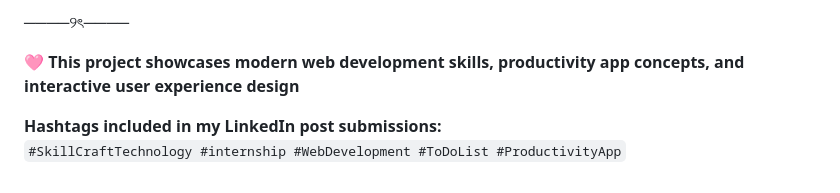
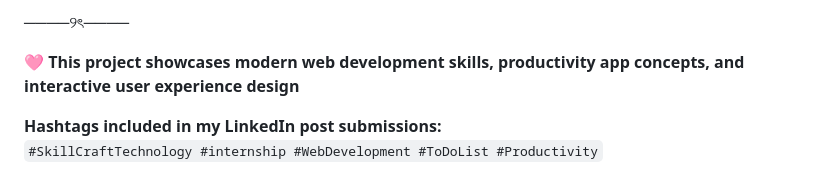
Before and after one commit to mahikarnar/SCT_WD_4, a Markdown page: README.md, the part around the change. Drawn GitHub-style.

Commit message:
Update hashtags in README

```diff
--- a/README.md
+++ b/README.md
@@ -103,4 +103,4 @@ The To-Do List app features:
 🩷 **This project showcases modern web development skills, productivity app concepts, and interactive user experience design**
 
 **Hashtags included in my LinkedIn post submissions:**
-`#SkillCraftTechnology #internship #WebDevelopment #ToDoList #ProductivityApp`
+`#SkillCraftTechnology #internship #WebDevelopment #ToDoList #Productivity`
```
